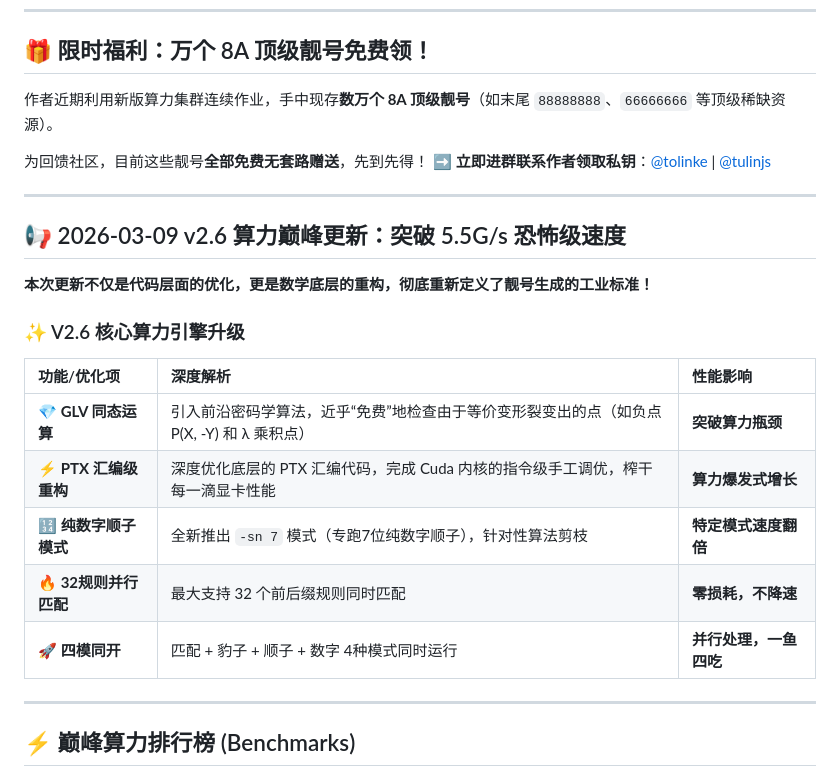
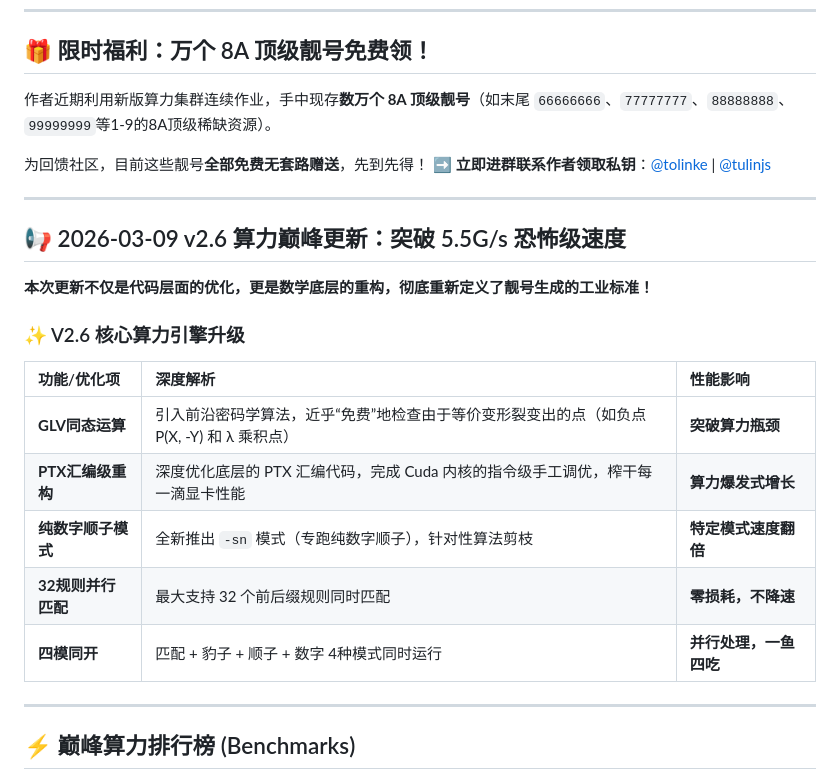
Before and after one commit to tolinke/TulinTron, a Markdown page: README.md, the part around one of its changes. Drawn GitHub-style.

Commit message:
v2.6算力压榨到极限

```diff
--- a/README.md
+++ b/README.md
@@ -14,7 +14,7 @@
 
 ## 🎁 限时福利：万个 8A 顶级靓号免费领！
 
-作者近期利用新版算力集群连续作业，手中现存**数万个 8A 顶级靓号**（如末尾 `88888888`、`66666666` 等顶级稀缺资源）。
+作者近期利用新版算力集群连续作业，手中现存**数万个 8A 顶级靓号**（如末尾 `66666666`、`77777777`、`88888888`、`99999999`等1-9的8A顶级稀缺资源）。
 
 为回馈社区，目前这些靓号**全部免费无套路赠送**，先到先得！
 ➡️ **立即进群联系作者领取私钥**：[@tolinke](https://t.me/tolinke) | [@tulinjs](https://t.me/tulinjs)
@@ -29,11 +29,11 @@
 
 | 功能/优化项 | 深度解析 | 性能影响 |
 |:---|:---|:---|
-| **💎 GLV 同态运算** | 引入前沿密码学算法，近乎“免费”地检查由于等价变形裂变出的点（如负点 P(X, -Y) 和 λ 乘积点） | **突破算力瓶颈** |
-| **⚡️ PTX 汇编级重构** | 深度优化底层的 PTX 汇编代码，完成 Cuda 内核的指令级手工调优，榨干每一滴显卡性能 | **算力爆发式增长** |
-| **🔢 纯数字顺子模式** | 全新推出 `-sn 7` 模式（专跑7位纯数字顺子），针对性算法剪枝 | **特定模式速度翻倍** |
-| **🔥 32规则并行匹配** | 最大支持 32 个前后缀规则同时匹配 | **零损耗，不降速** |
-| **🚀 四模同开** | 匹配 + 豹子 + 顺子 + 数字 4种模式同时运行 | **并行处理，一鱼四吃** |
+| **GLV同态运算** | 引入前沿密码学算法，近乎“免费”地检查由于等价变形裂变出的点（如负点 P(X, -Y) 和 λ 乘积点） | **突破算力瓶颈** |
+| **PTX汇编级重构** | 深度优化底层的 PTX 汇编代码，完成 Cuda 内核的指令级手工调优，榨干每一滴显卡性能 | **算力爆发式增长** |
+| **纯数字顺子模式** | 全新推出 `-sn` 模式（专跑纯数字顺子），针对性算法剪枝 | **特定模式速度翻倍** |
+| **32规则并行匹配** | 最大支持 32 个前后缀规则同时匹配 | **零损耗，不降速** |
+| **四模同开** | 匹配 + 豹子 + 顺子 + 数字 4种模式同时运行 | **并行处理，一鱼四吃** |
 
 ---
 
```
Also changed, not shown: other parts of README.md (+1 -1 lines).
